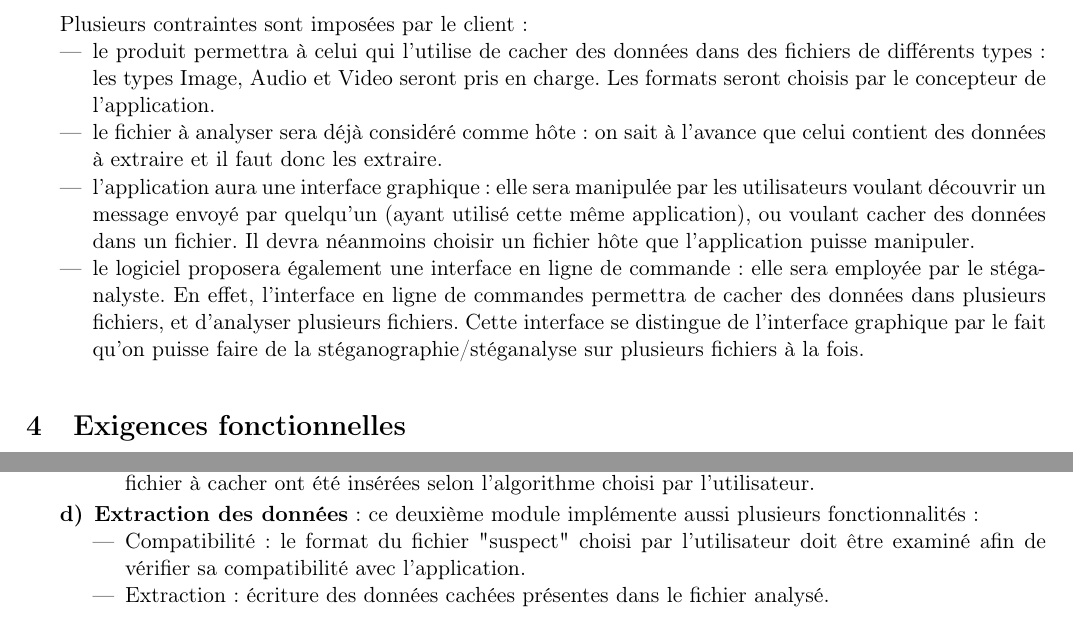
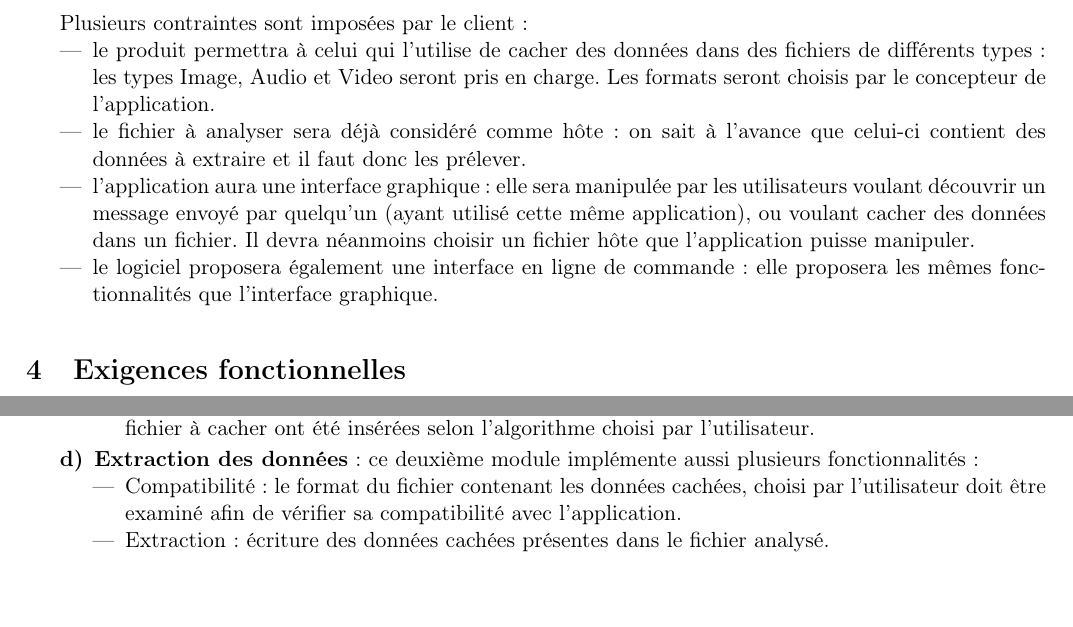
Before and after one commit to Heisenberk/StegX, a LaTeX document (doc/2.cahierDesCharges/cahierDesCharges.tex): two parts of pages 3 and 5 of 9, joined at a grey line, cut so that both start at the same text, the shorter picture padded with empty space. Compiled offline with pdfLaTeX.

Commit message:
correction
correction pierre

```diff
--- a/doc/2.cahierDesCharges/cahierDesCharges.tex
+++ b/doc/2.cahierDesCharges/cahierDesCharges.tex
@@ -88,11 +88,10 @@ Le Calendrier est imposé et suit les étapes suivantes :
 Plusieurs contraintes sont imposées par le client :
 \begin{itemize}
 \item le produit permettra à celui qui l'utilise de cacher des données dans des fichiers de différents types : les types Image, Audio et Video seront pris en charge. Les formats seront choisis par le concepteur de l'application.
-\item le fichier à analyser sera déjà considéré comme hôte : on sait à l'avance que celui contient des données à extraire et il faut donc les extraire.
+\item le fichier à analyser sera déjà considéré comme hôte : on sait à l'avance que celui-ci contient des données à extraire et il faut donc les prélever.
 \item l'application aura une interface graphique : elle sera manipulée par les utilisateurs voulant découvrir un message envoyé par quelqu'un (ayant utilisé cette même application), ou voulant cacher des données dans un fichier.
 Il devra néanmoins choisir un fichier hôte que l'application puisse manipuler.
-\item le logiciel proposera également une interface en ligne de commande : elle sera employée par le stéganalyste. En effet, l'interface en ligne de commandes permettra de cacher des données dans plusieurs fichiers, et d'analyser plusieurs fichiers.
-Cette interface se distingue de l'interface graphique par le fait qu'on puisse faire de la stéganographie/stéganalyse sur plusieurs fichiers à la fois.
+\item le logiciel proposera également une interface en ligne de commande : elle proposera les mêmes fonctionnalités que l'interface graphique.
 \end{itemize}
 
 \section{Exigences fonctionnelles}
@@ -143,7 +142,7 @@ Il peut dissimuler des données dans un fichier (dont le type et le format sont
 
 \item[d)] \textbf{Extraction des données} : ce deuxième module implémente aussi plusieurs fonctionnalités :
 \begin{itemize}
-\item Compatibilité : le format du fichier "suspect" choisi par l'utilisateur doit être examiné afin de vérifier sa compatibilité avec l'application.
+\item Compatibilité : le format du fichier contenant les données cachées, choisi par l'utilisateur doit être examiné afin de vérifier sa compatibilité avec l'application.
 %\item Déterminisation : on recherche si le fichier suspect contient effectivement des données cachées. Cette déterminisation permet de savoir si un
 %fichier a été utilisé par notre application dans le module \textit{Dissimulation des données (c)}.
 %Si le fichier suspect contient des données cachées, l'utilisateur choisira le chemin des données à extraire.
```
Also changed, not shown: doc/3.organigramme/organigramme.tex (+2 -2 lines), doc/2.cahierDesCharges/cahierDesCharges.pdf, doc/3.organigramme/organigramme.pdf, doc/2.cahierDesCharges/cahierDesCharges.tex (2 more changed lines).
